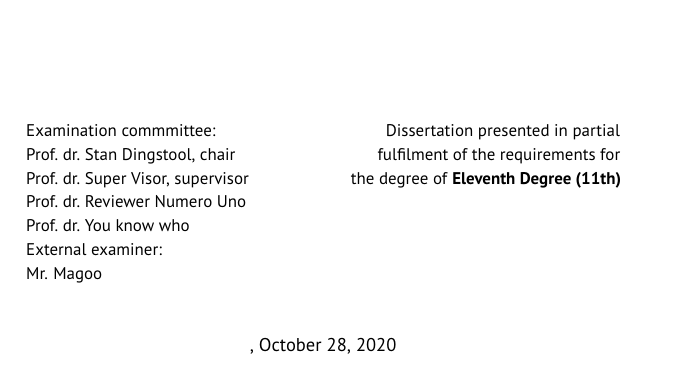
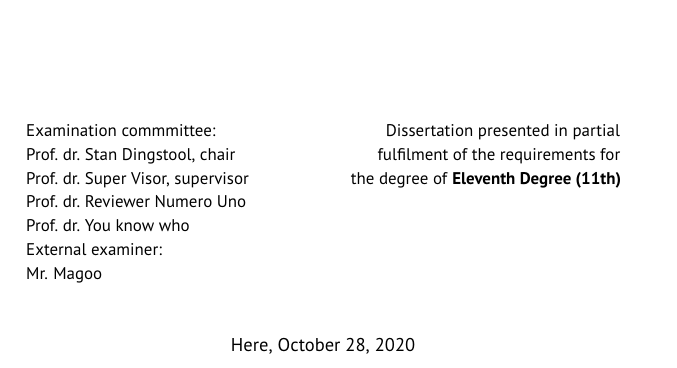
Before and after one commit to fmoralesc/thesis-template, a LaTeX thesis (sample.tex): part of page 1 of 13, cut so that both start at the same text. Compiled offline with pdfLaTeX; a LaTeX package or settings file that is missing is left out.

Commit message:
add address to sample file

```diff
--- a/sample.tex
+++ b/sample.tex
@@ -10,6 +10,7 @@
 \def\mainauthor{Author}
 \def\maintitle{Thesis}
 \def\maindate{\today}
+\def\mainplace{Here}
 \def\thesissupervisor{Super Visor}
 \def\thesischair{Stan Dingstool}
 \def\thesisdegree{Eleventh Degree (11th)}
```
Also changed, not shown: sample.pdf.
